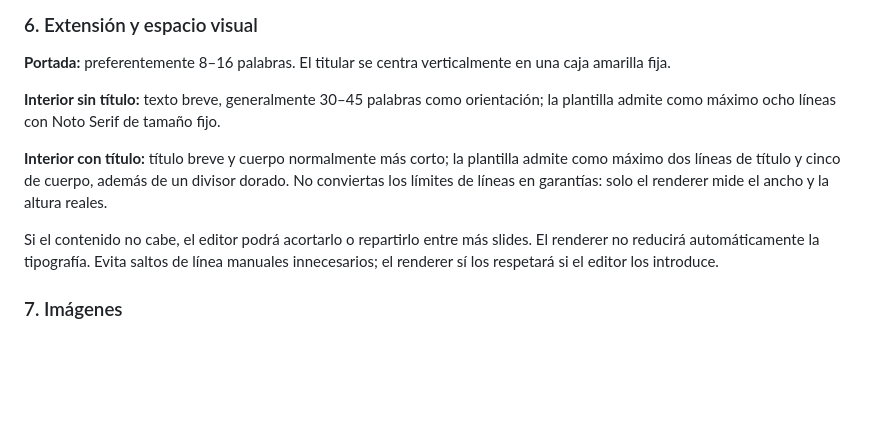
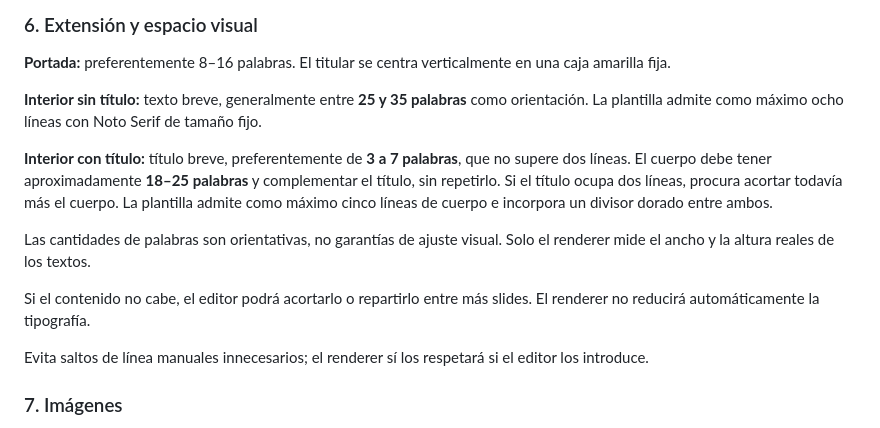
Before and after one commit to angelhugo/ec-social-renderer, a Markdown page: PROMPT_EC_SOCIAL_STUDIO_v038.md, the part around the change. Drawn GitHub-style; blank space fills up the shorter version.

Commit message:
Revise text length and rendering instructions
Updated word count guidelines for text sections and clarified rendering behavior.

```diff
--- a/PROMPT_EC_SOCIAL_STUDIO_v038.md
+++ b/PROMPT_EC_SOCIAL_STUDIO_v038.md
@@ -39,11 +39,15 @@ Los títulos deben ser breves, descriptivos, sin duplicar la primera oración de
 
 **Portada:** preferentemente 8–16 palabras. El titular se centra verticalmente en una caja amarilla fija.
 
-**Interior sin título:** texto breve, generalmente 30–45 palabras como orientación; la plantilla admite como máximo ocho líneas con Noto Serif de tamaño fijo.
+**Interior sin título:** texto breve, generalmente entre **25 y 35 palabras** como orientación. La plantilla admite como máximo ocho líneas con Noto Serif de tamaño fijo.
 
-**Interior con título:** título breve y cuerpo normalmente más corto; la plantilla admite como máximo dos líneas de título y cinco de cuerpo, además de un divisor dorado. No conviertas los límites de líneas en garantías: solo el renderer mide el ancho y la altura reales.
+**Interior con título:** título breve, preferentemente de **3 a 7 palabras**, que no supere dos líneas. El cuerpo debe tener aproximadamente **18–25 palabras** y complementar el título, sin repetirlo. Si el título ocupa dos líneas, procura acortar todavía más el cuerpo. La plantilla admite como máximo cinco líneas de cuerpo e incorpora un divisor dorado entre ambos.
 
-Si el contenido no cabe, el editor podrá acortarlo o repartirlo entre más slides. El renderer no reducirá automáticamente la tipografía. Evita saltos de línea manuales innecesarios; el renderer sí los respetará si el editor los introduce.
+Las cantidades de palabras son orientativas, no garantías de ajuste visual. Solo el renderer mide el ancho y la altura reales de los textos.
+
+Si el contenido no cabe, el editor podrá acortarlo o repartirlo entre más slides. El renderer no reducirá automáticamente la tipografía.
+
+Evita saltos de línea manuales innecesarios; el renderer sí los respetará si el editor los introduce.
 
 ### 7. Imágenes
 
```
